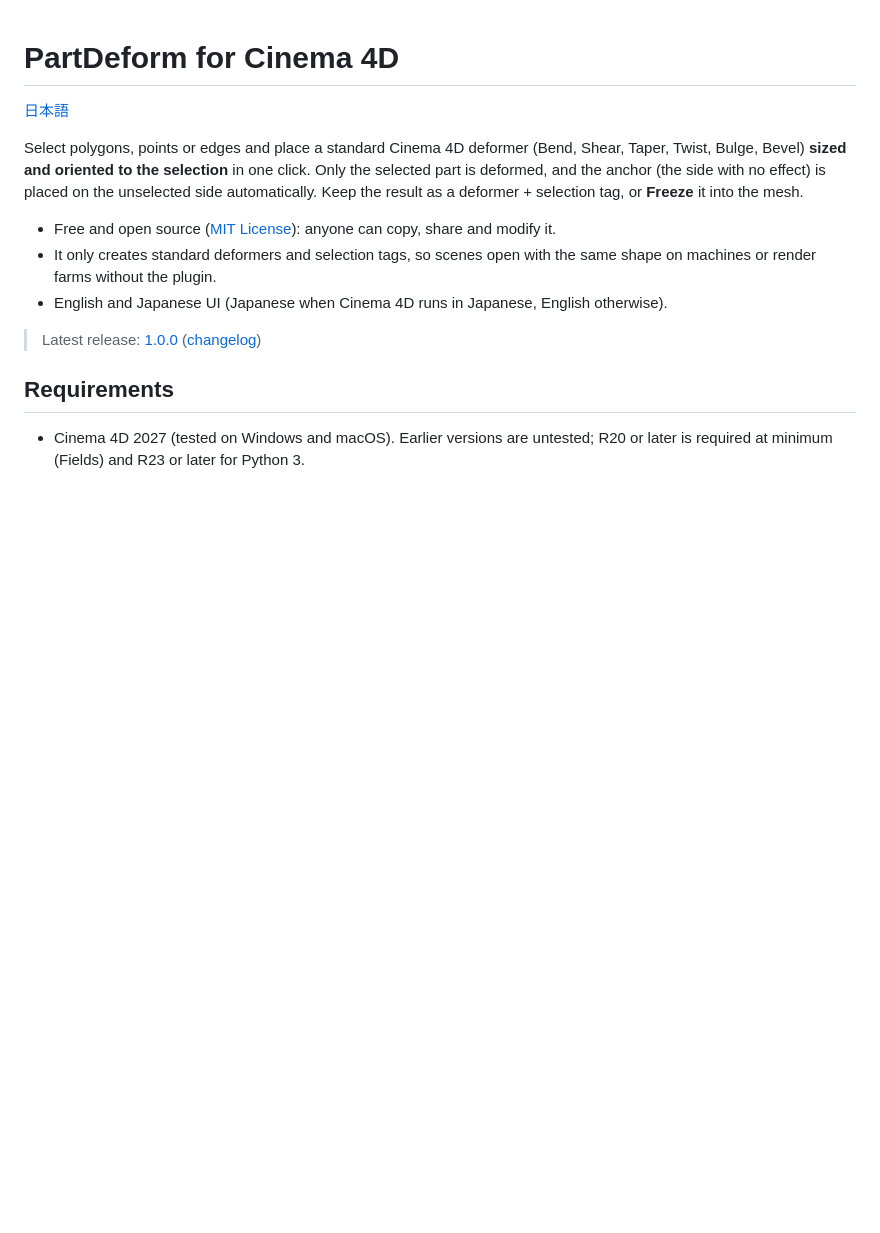
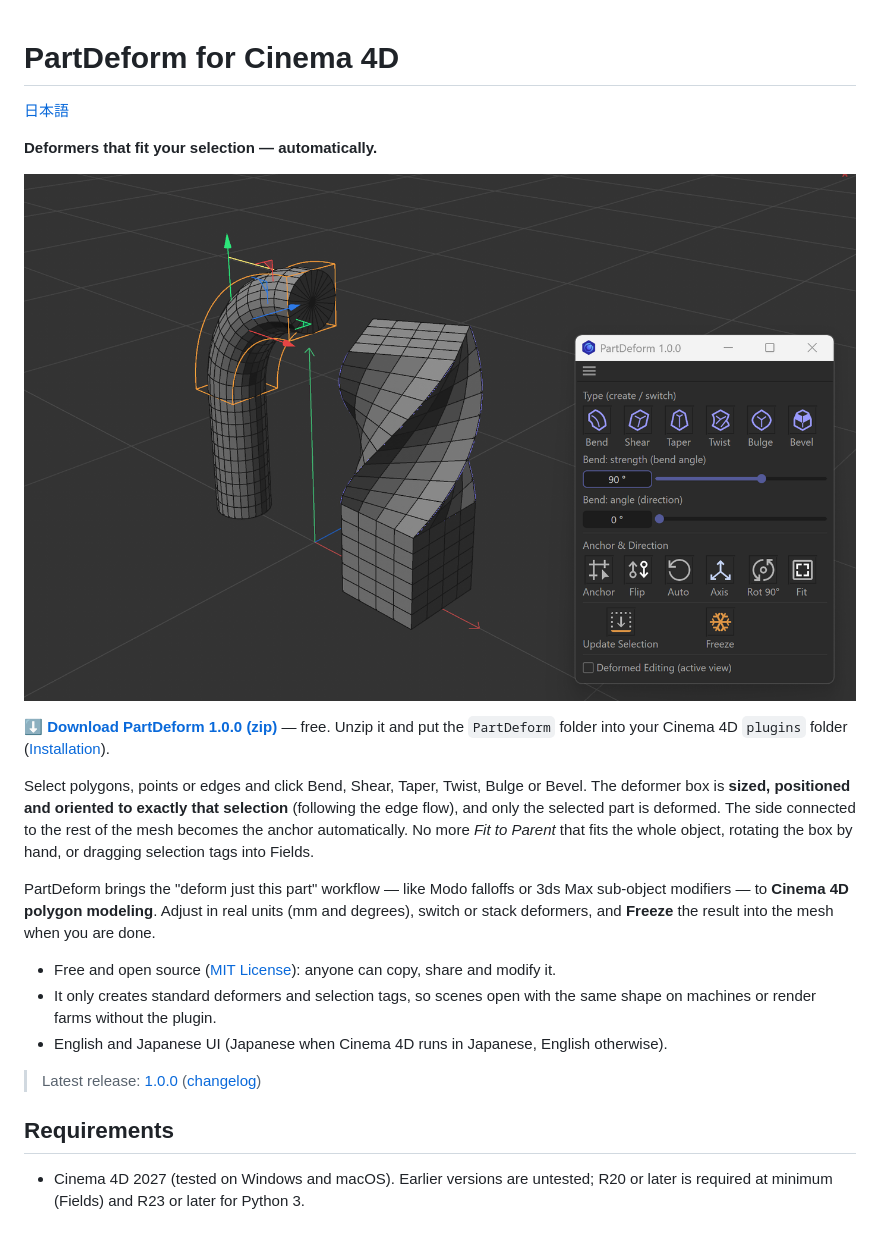
Before and after one commit to mojon1/PartDeform, a Markdown page: README.md, the part around one of its changes. Rendered like a GitHub page; pictures changed too: docs/images/overview_en.png (added); blank space fills up the shorter version.

```diff
--- a/README.md
+++ b/README.md
@@ -2,10 +2,20 @@
 
 [日本語](README_ja.md)
 
-Select polygons, points or edges and place a standard Cinema 4D deformer
-(Bend, Shear, Taper, Twist, Bulge, Bevel) **sized and oriented to the selection** in one click.
-Only the selected part is deformed, and the anchor (the side with no effect) is placed on the unselected side automatically.
-Keep the result as a deformer + selection tag, or **Freeze** it into the mesh.
+**Deformers that fit your selection — automatically.**
+
+![PartDeform: a bent pipe and a twisted column, with the PartDeform panel](docs/images/overview_en.png)
+
+**[⬇ Download PartDeform 1.0.0 (zip)](https://github.com/mojon1/PartDeform/releases/download/v1.0.0/PartDeform-v1.0.0-plugin.zip)** — free. Unzip it and put the `PartDeform` folder into your Cinema 4D `plugins` folder ([Installation](#installation)).
+
+Select polygons, points or edges and click Bend, Shear, Taper, Twist, Bulge or Bevel.
+The deformer box is **sized, positioned and oriented to exactly that selection** (following the edge flow),
+and only the selected part is deformed. The side connected to the rest of the mesh becomes the anchor automatically.
+No more *Fit to Parent* that fits the whole object, rotating the box by hand, or dragging selection tags into Fields.
+
+PartDeform brings the "deform just this part" workflow — like Modo falloffs or 3ds Max sub-object modifiers —
+to **Cinema 4D polygon modeling**. Adjust in real units (mm and degrees), switch or stack deformers,
+and **Freeze** the result into the mesh when you are done.
 
 - Free and open source ([MIT License](LICENSE)): anyone can copy, share and modify it.
 - It only creates standard deformers and selection tags, so scenes open with the same shape on machines or render farms without the plugin.
```
Also changed, not shown: other parts of README.md (+4 -0 lines), README_ja.md (+18 -4 lines), docs/images/anchor_en.png (added), docs/images/anchor_ja.png (added), docs/images/overview_ja.png (added), 1 other file.
